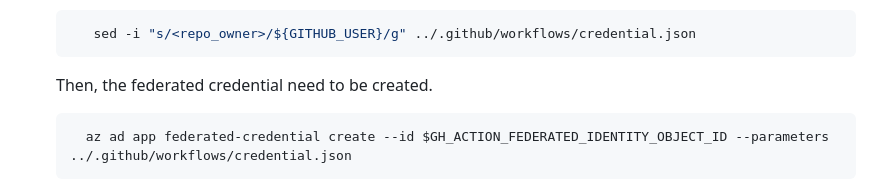
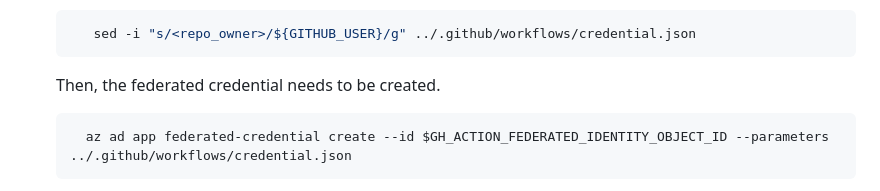
Before and after one commit to mspnp/serverless-reference-implementation, a Markdown page: src/ClientApp/readme.md, the part around the change. Rendered like a GitHub page.

Commit message:
Update src/ClientApp/readme.md
Co-authored-by: Jason Bouska <82831332+skabou@users.noreply.github.com>

````diff
--- a/src/ClientApp/readme.md
+++ b/src/ClientApp/readme.md
@@ -150,7 +150,7 @@ git push newremote master
           sed -i "s/<repo_owner>/${GITHUB_USER}/g" ../.github/workflows/credential.json
        ```
 
-       Then, the federated credential need to be created.
+       Then, the federated credential needs to be created.
 
        ```bash
          az ad app federated-credential create --id $GH_ACTION_FEDERATED_IDENTITY_OBJECT_ID --parameters ../.github/workflows/credential.json
````
